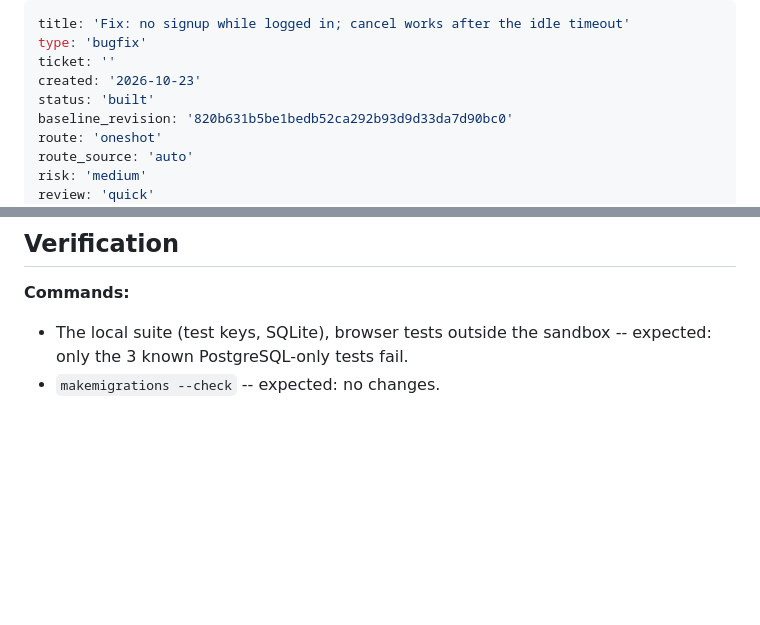
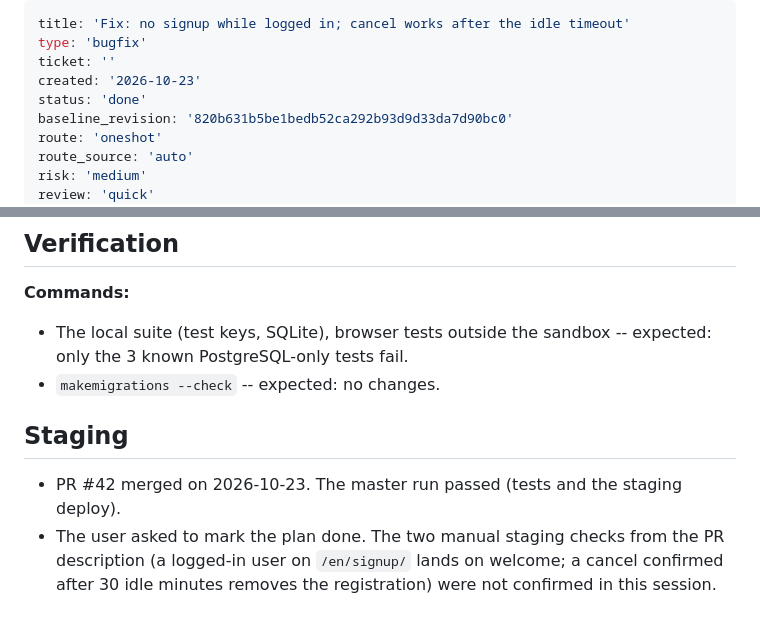
Before and after one commit to mytreatplan/mytreatplan.com, a Markdown page: _bmad-output/initiative-mytreatplan-client-portal/plan-fix-signup-logged-in-and-idle-cancel.md, 2 parts joined by grey strips. Drawn GitHub-style; blank space fills up the shorter version.

Commit message:
docs(signup): mark the logged-in and idle-cancel fix done
PR #42 merged and deployed to staging. The manual staging checks were not
confirmed.

Co-Authored-By: Claude Opus 5.5 <noreply@anthropic.com>

```diff
--- a/_bmad-output/initiative-mytreatplan-client-portal/plan-fix-signup-logged-in-and-idle-cancel.md
+++ b/_bmad-output/initiative-mytreatplan-client-portal/plan-fix-signup-logged-in-and-idle-cancel.md
@@ -3,7 +3,7 @@ title: 'Fix: no signup while logged in; cancel works after the idle timeout'
 type: 'bugfix'
 ticket: ''
 created: '2026-10-23'
-status: 'built'
+status: 'done'
 baseline_revision: '820b631b5be1bedb52ca292b93d9d33da7d90bc0'
 route: 'oneshot'
 route_source: 'auto'
@@ -54,3 +54,8 @@ context: []
 **Commands:**
 - The local suite (test keys, SQLite), browser tests outside the sandbox -- expected: only the 3 known PostgreSQL-only tests fail.
 - `makemigrations --check` -- expected: no changes.
+
+## Staging
+
+- PR #42 merged on 2026-10-23. The master run passed (tests and the staging deploy).
+- The user asked to mark the plan done. The two manual staging checks from the PR description (a logged-in user on `/en/signup/` lands on welcome; a cancel confirmed after 30 idle minutes removes the registration) were not confirmed in this session.
```
